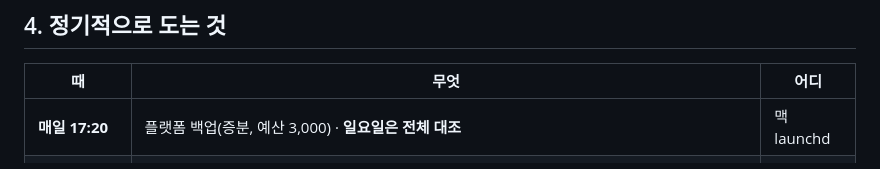
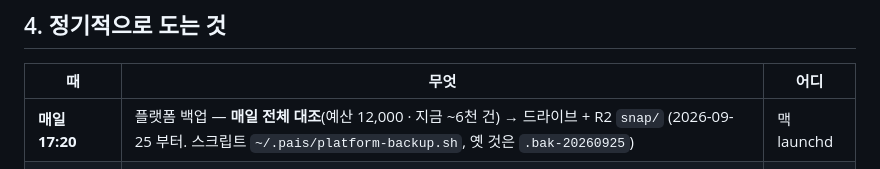
Before and after one commit to sejong-21c/sejong-platform-v2, a Markdown page: 운영-인수인계.md, the part around the change. Drawn GitHub-style.

Commit message:
docs(인수인계): 맥 백업은 매일 전체 대조 — 증분·일요일 규칙을 걷었다
DB 가 5,831건으로 줄어 통째로 읽어도 하루 ~6천(한도의 12%). 증분 예산 3,000 으로는 큰 컬렉션을 날마다 조각조각
이어 읽느라 사본이 며칠씩 늦고(activityLog 9,772/9,975) 삭제는 일요일에만 반영됐다. 9/25 두 번 돌려 확인:
첫 번은 어제 남은 이어 읽기 자리를 끝내고, 두 번째에 거울이 정확해졌다(messages 3,569/3,569 · activityLog 616/616 ·
스냅샷 6,034건 → 드라이브 · R2).

Co-Authored-By: Claude Opus 5.5 <noreply@anthropic.com>

```diff
--- a/운영-인수인계.md
+++ b/운영-인수인계.md
@@ -81,7 +81,7 @@ ssh mini "zsh ~/pais_project/scripts/mini-revive.sh"
 
 | 때 | 무엇 | 어디 |
 |---|---|---|
-| **매일 17:20** | 플랫폼 백업(증분, 예산 3,000) · **일요일은 전체 대조** | 맥 launchd |
+| **매일 17:20** | 플랫폼 백업 — **매일 전체 대조**(예산 12,000 · 지금 ~6천 건) → 드라이브 + R2 `snap/` (2026-09-25 부터. 스크립트 `~/.pais/platform-backup.sh`, 옛 것은 `.bak-20260925`) | 맥 launchd |
 | 매일 09:00 | 마감·결재 알림 → 메신저 `ai-alerts` | 워커 크론 |
 | **매일 17:20 직후** | 맥 백업이 그날 스냅샷을 R2 `sejong-backup/snap/<날>.json.gz` 로 올린다(관문 `/backup/upload`, **파이어스토어 읽기 0**, 30일 보관) | 맥 → 관문 |
 | 매일 09:00 | 심장박동 `backup/_cron.json` — 알림 결과 + 가장 최근 맥 사본 | 워커 크론 |
```
